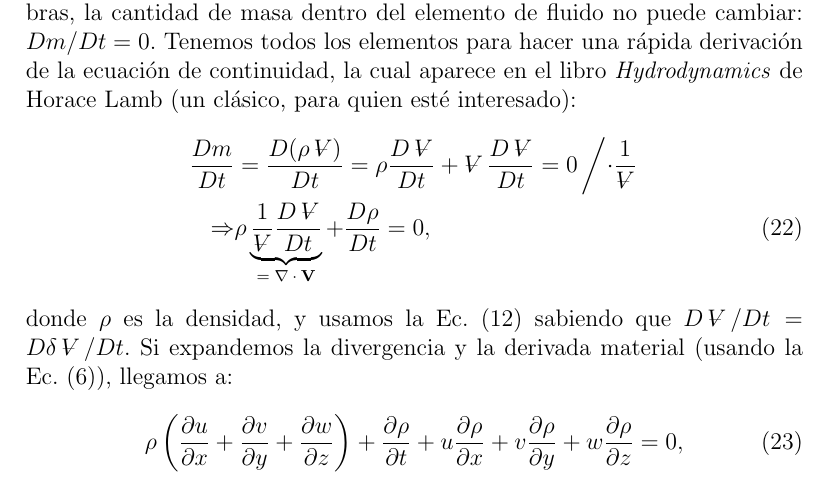
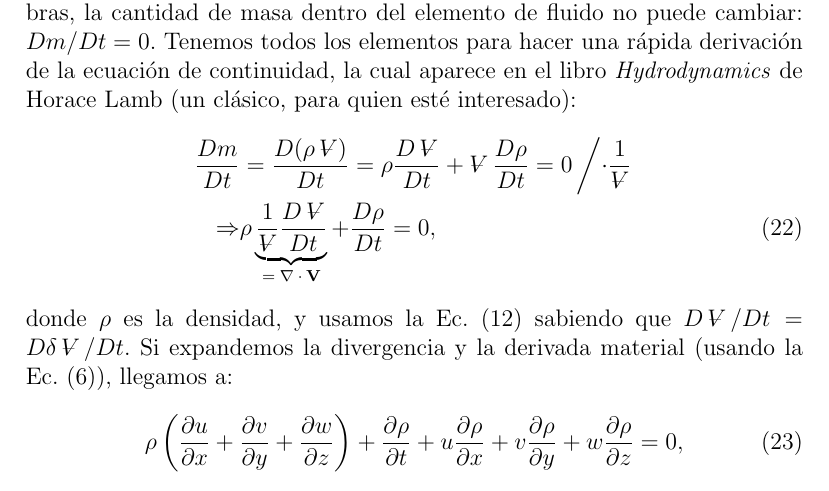
Before and after one commit to cdcooper84/mec220, a LaTeX document (apuntes/clase01/clase01.tex, which reads apuntes/clase01/material01.tex): part of page 8 of 11, cut so that both start at the same text. Compiled offline with pdfLaTeX.

```diff
--- a/apuntes/clase01/material01.tex
+++ b/apuntes/clase01/material01.tex
@@ -263,7 +263,7 @@
 Tenemos todos los elementos para hacer una rápida derivación de la ecuación de continuidad, la cual aparece en el libro \emph{Hydrodynamics} de Horace Lamb (un clásico, para quien esté interesado):
 %
 \begin{align}
-\frac{Dm}{Dt} &= \frac{D(\rho\vol)}{Dt} = \rho\frac{D\vol}{Dt} + \vol\frac{D\vol}{Dt} = 0 \left/\cdot\frac{1}{\vol}\right. \nonumber \\
+\frac{Dm}{Dt} &= \frac{D(\rho\vol)}{Dt} = \rho\frac{D\vol}{Dt} + \vol\frac{D\rho}{Dt} = 0 \left/\cdot\frac{1}{\vol}\right. \nonumber \\
 \Rightarrow & \rho \underbrace{\frac{1}{\vol}\frac{D\vol}{Dt}}_\text{$=\nabla\cdot\mathbf{V}$} + \frac{D\rho}{Dt} = 0,
 \end{align}
 %
```
Also changed, not shown: 3 other files.
